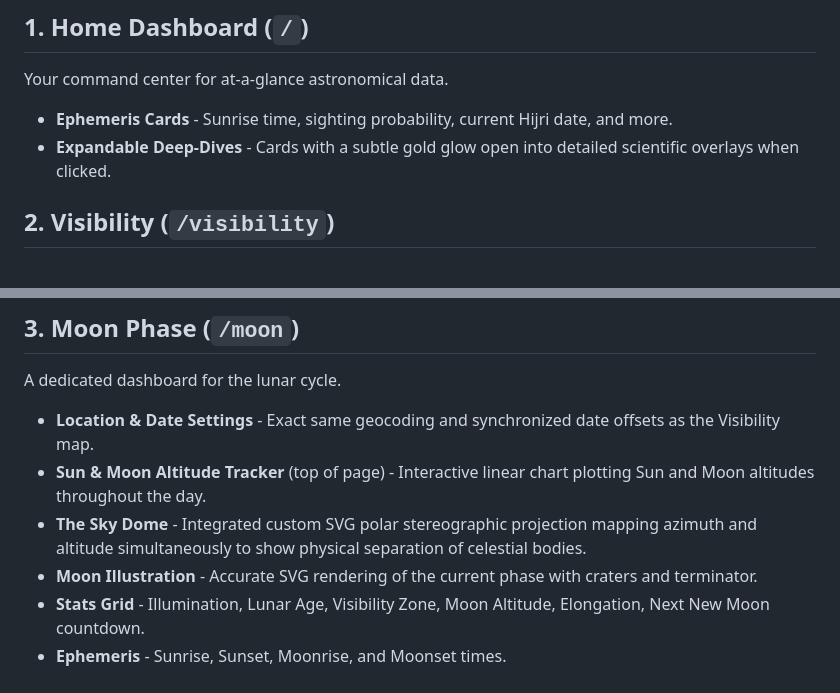
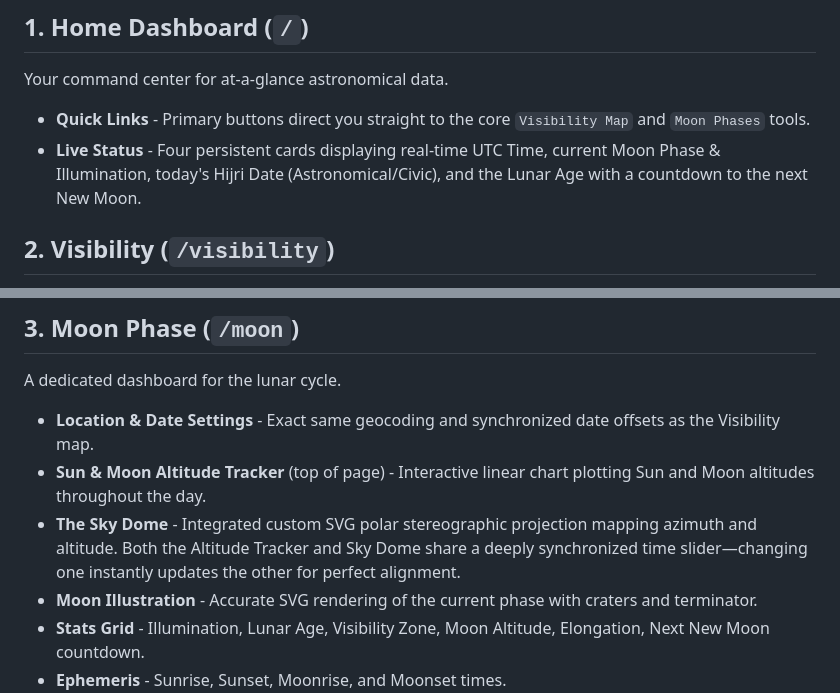
Before and after one commit to rayan-azhari/hilal-vision-rebuild, a Markdown page: docs/USER_GUIDE.md, 2 parts joined by grey strips. GitHub-like rendering.

Commit message:
docs: update user guide and technical documentation to reflect latest dashboard ui changes

```diff
--- a/docs/USER_GUIDE.md
+++ b/docs/USER_GUIDE.md
@@ -15,8 +15,8 @@ The top navigation bar provides access to all views and includes:
 ## 1. Home Dashboard (`/`)
 
 Your command center for at-a-glance astronomical data.
-- **Ephemeris Cards** - Sunrise time, sighting probability, current Hijri date, and more.
-- **Expandable Deep-Dives** - Cards with a subtle gold glow open into detailed scientific overlays when clicked.
+- **Quick Links** - Primary buttons direct you straight to the core `Visibility Map` and `Moon Phases` tools.
+- **Live Status** - Four persistent cards displaying real-time UTC Time, current Moon Phase & Illumination, today's Hijri Date (Astronomical/Civic), and the Lunar Age with a countdown to the next New Moon.
 
 ## 2. Visibility (`/visibility`)
 
@@ -49,7 +49,7 @@ A **unified page** with a floating toggle to switch between **3D Globe** and **2
 A dedicated dashboard for the lunar cycle.
 - **Location & Date Settings** - Exact same geocoding and synchronized date offsets as the Visibility map.
 - **Sun & Moon Altitude Tracker** (top of page) - Interactive linear chart plotting Sun and Moon altitudes throughout the day.
-- **The Sky Dome** - Integrated custom SVG polar stereographic projection mapping azimuth and altitude simultaneously to show physical separation of celestial bodies.
+- **The Sky Dome** - Integrated custom SVG polar stereographic projection mapping azimuth and altitude. Both the Altitude Tracker and Sky Dome share a deeply synchronized time slider—changing one instantly updates the other for perfect alignment.
 - **Moon Illustration** - Accurate SVG rendering of the current phase with craters and terminator.
 - **Stats Grid** - Illumination, Lunar Age, Visibility Zone, Moon Altitude, Elongation, Next New Moon countdown.
 - **Ephemeris** - Sunrise, Sunset, Moonrise, and Moonset times.
```
Also changed, not shown: docs/HILAL_VISION_DOCUMENTATION.md (+2 -2 lines).
